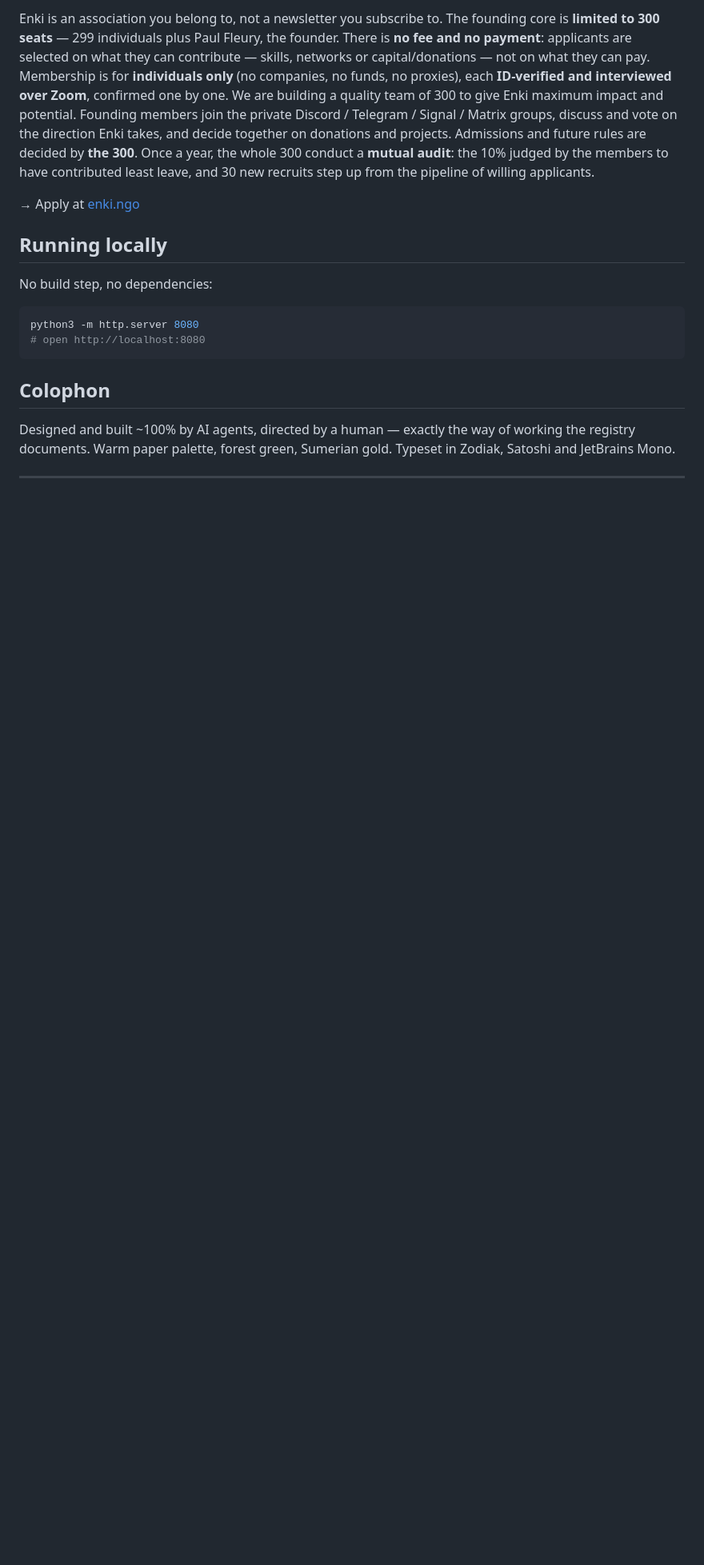
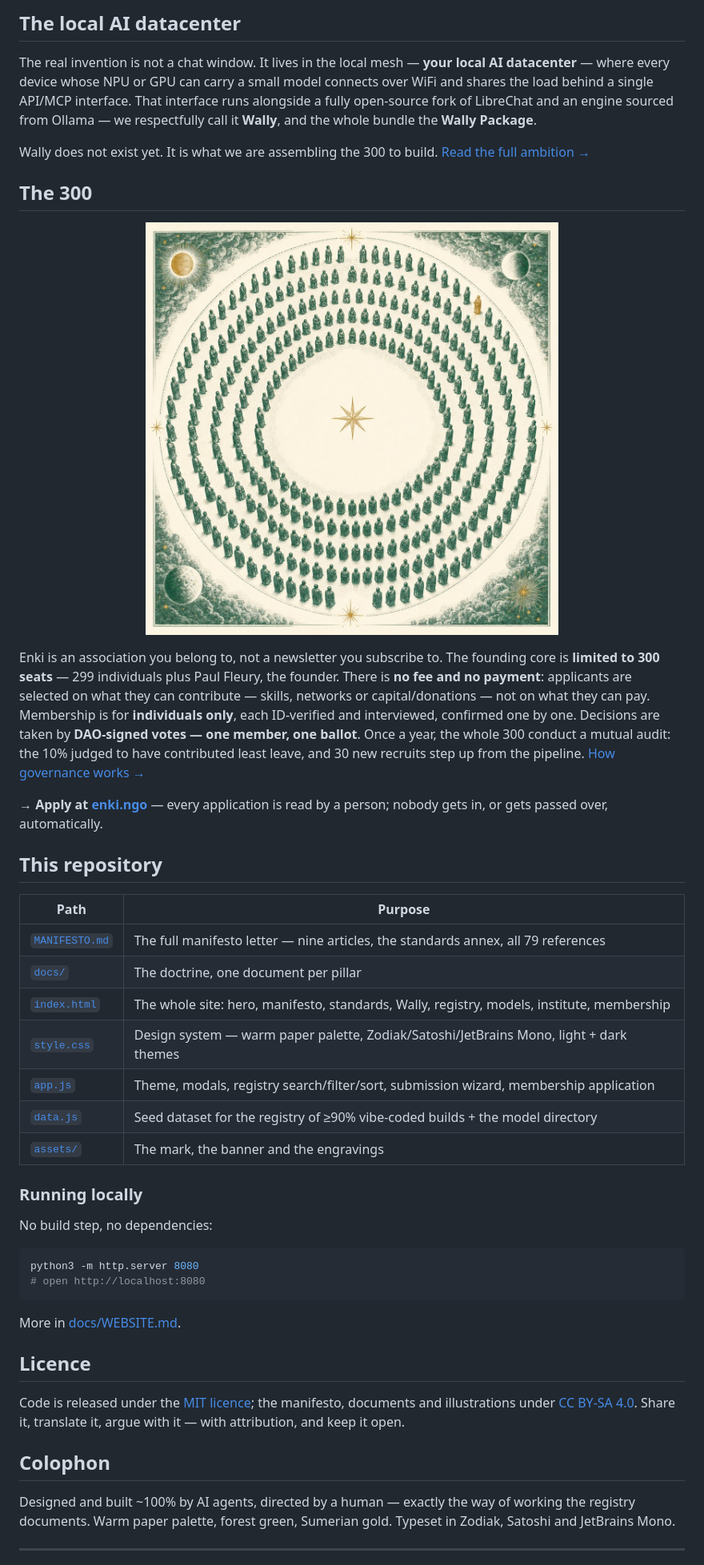
Before and after one commit to paulfxyz/enki, a Markdown page: README.md, the part around one of its changes. Shown at 80% size. Rendered like a GitHub page; pictures changed too: assets/the-300.jpg (added); blank space fills up the shorter version.

Commit message:
Public landing repository: rewrite README, add docs suite (governance, Wally, standard, registry, website, FAQ), dual licence, engraved illustrations and standards schematic

````diff
--- a/README.md
+++ b/README.md
@@ -46,9 +56,33 @@ This repository is the entire enki.ngo website — a zero-dependency static site
 
-Enki is an association you belong to, not a newsletter you subscribe to. The founding core is **limited to 300 seats** — 299 individuals plus Paul Fleury, the founder. There is **no fee and no payment**: applicants are selected on what they can contribute — skills, networks or capital/donations — not on what they can pay. Membership is for **individuals only** (no companies, no funds, no proxies), each **ID-verified and interviewed over Zoom**, confirmed one by one. We are building a quality team of 300 to give Enki maximum impact and potential. Founding members join the private Discord / Telegram / Signal / Matrix groups, discuss and vote on the direction Enki takes, and decide together on donations and projects. Admissions and future rules are decided by **the 300**. Once a year, the whole 300 conduct a **mutual audit**: the 10% judged by the members to have contributed least leave, and 30 new recruits step up from the pipeline of willing applicants.
+## The local AI datacenter
 
-→ Apply at [enki.ngo](https://enki.ngo)
+The real invention is not a chat window. It lives in the local mesh — **your local AI datacenter** — where every device whose NPU or GPU can carry a small model connects over WiFi and shares the load behind a single API/MCP interface. That interface runs alongside a fully open-source fork of LibreChat and an engine sourced from Ollama — we respectfully call it **Wally**, and the whole bundle the **Wally Package**.
 
-## Running locally
+Wally does not exist yet. It is what we are assembling the 300 to build. [Read the full ambition →](docs/WALLY.md)
+
+## The 300
+
+<p align="center">
+  <img src="assets/the-300.jpg" alt="Three hundred figures in concentric rings around a gold Sumerian star" width="62%" />
+</p>
+
+Enki is an association you belong to, not a newsletter you subscribe to. The founding core is **limited to 300 seats** — 299 individuals plus Paul Fleury, the founder. There is **no fee and no payment**: applicants are selected on what they can contribute — skills, networks or capital/donations — not on what they can pay. Membership is for **individuals only**, each ID-verified and interviewed, confirmed one by one. Decisions are taken by **DAO-signed votes — one member, one ballot**. Once a year, the whole 300 conduct a mutual audit: the 10% judged to have contributed least leave, and 30 new recruits step up from the pipeline. [How governance works →](docs/GOVERNANCE.md)
+
+→ **Apply at [enki.ngo](https://enki.ngo)** — every application is read by a person; nobody gets in, or gets passed over, automatically.
+
+## This repository
+
+| Path | Purpose |
+|---|---|
+| [`MANIFESTO.md`](MANIFESTO.md) | The full manifesto letter — nine articles, the standards annex, all 79 references |
+| [`docs/`](docs/) | The doctrine, one document per pillar |
+| [`index.html`](index.html) | The whole site: hero, manifesto, standards, Wally, registry, models, institute, membership |
+| [`style.css`](style.css) | Design system — warm paper palette, Zodiak/Satoshi/JetBrains Mono, light + dark themes |
+| [`app.js`](app.js) | Theme, modals, registry search/filter/sort, submission wizard, membership application |
+| [`data.js`](data.js) | Seed dataset for the registry of ≥90% vibe-coded builds + the model directory |
+| [`assets/`](assets/) | The mark, the banner and the engravings |
+
+### Running locally
 
 No build step, no dependencies:
 
@@ -57,6 +91,12 @@ python3 -m http.server 8080
 # open http://localhost:8080
 ```
 
+More in [docs/WEBSITE.md](docs/WEBSITE.md).
+
+## Licence
+
+Code is released under the [MIT licence](LICENSE.md); the manifesto, documents and illustrations under [CC BY-SA 4.0](LICENSE.md). Share it, translate it, argue with it — with attribution, and keep it open.
+
 ## Colophon
 
 Designed and built ~100% by AI agents, directed by a human — exactly the way of working the registry documents. Warm paper palette, forest green, Sumerian gold. Typeset in Zodiak, Satoshi and JetBrains Mono.
````
Also changed, not shown: other parts of README.md (+31 -18 lines), LICENSE.md (added, +41 -0 lines), docs/FAQ.md (added, +51 -0 lines), docs/GOVERNANCE.md (added, +42 -0 lines), docs/REGISTRY.md (added, +41 -0 lines), docs/STANDARD.md (added, +41 -0 lines), docs/WALLY.md (added, +48 -0 lines), docs/WEBSITE.md (added, +52 -0 lines), assets/banner.jpg (added), assets/mesh.jpg (added), 1 other file.
